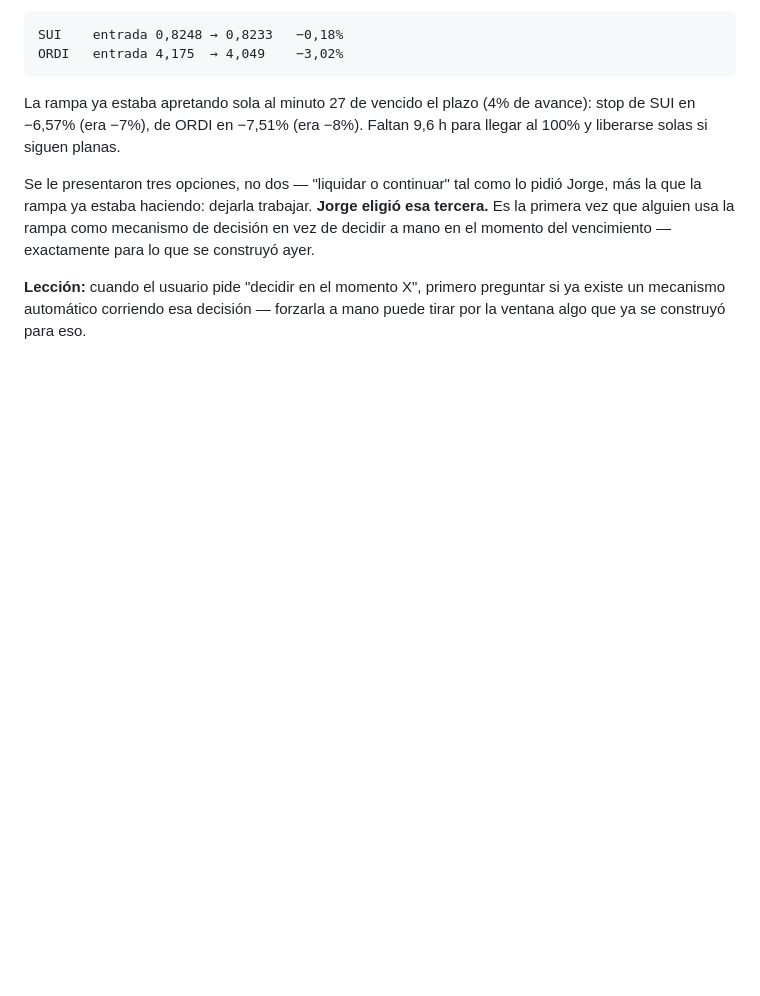
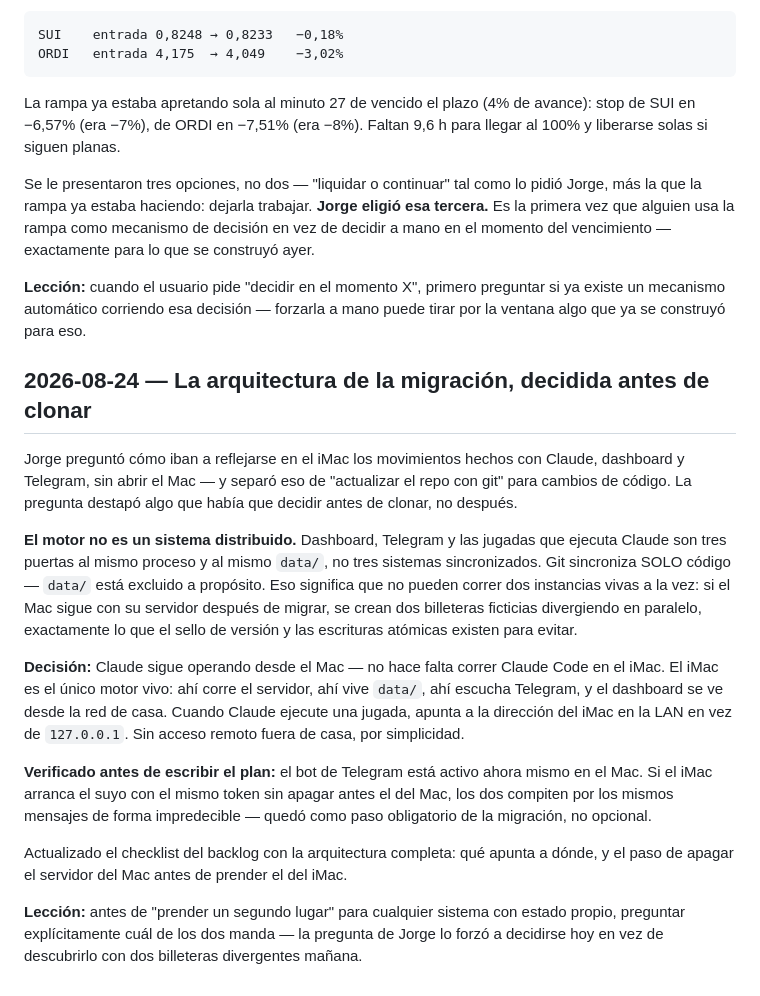
Before and after one commit to jrg-guerra/Kripto-wallet-k, a Markdown page: BITACORA.md, the part around the change. GitHub-like rendering; blank space fills up the shorter version.

```diff
--- a/BITACORA.md
+++ b/BITACORA.md
@@ -3118,3 +3118,34 @@ mecanismo de decisión en vez de decidir a mano en el momento del vencimiento
 exactamente para lo que se construyó ayer.
 
 **Lección:** cuando el usuario pide "decidir en el momento X", primero preguntar si ya existe un mecanismo automático corriendo esa decisión — forzarla a mano puede tirar por la ventana algo que ya se construyó para eso.
+
+## 2026-08-24 — La arquitectura de la migración, decidida antes de clonar
+
+Jorge preguntó cómo iban a reflejarse en el iMac los movimientos hechos con
+Claude, dashboard y Telegram, sin abrir el Mac — y separó eso de "actualizar el
+repo con git" para cambios de código. La pregunta destapó algo que había que
+decidir antes de clonar, no después.
+
+**El motor no es un sistema distribuido.** Dashboard, Telegram y las jugadas que
+ejecuta Claude son tres puertas al mismo proceso y al mismo `data/`, no tres
+sistemas sincronizados. Git sincroniza SOLO código — `data/` está excluido a
+propósito. Eso significa que no pueden correr dos instancias vivas a la vez: si
+el Mac sigue con su servidor después de migrar, se crean dos billeteras
+ficticias divergiendo en paralelo, exactamente lo que el sello de versión y las
+escrituras atómicas existen para evitar.
+
+**Decisión:** Claude sigue operando desde el Mac — no hace falta correr Claude
+Code en el iMac. El iMac es el único motor vivo: ahí corre el servidor, ahí
+vive `data/`, ahí escucha Telegram, y el dashboard se ve desde la red de casa.
+Cuando Claude ejecute una jugada, apunta a la dirección del iMac en la LAN en
+vez de `127.0.0.1`. Sin acceso remoto fuera de casa, por simplicidad.
+
+**Verificado antes de escribir el plan:** el bot de Telegram está activo ahora
+mismo en el Mac. Si el iMac arranca el suyo con el mismo token sin apagar antes
+el del Mac, los dos compiten por los mismos mensajes de forma impredecible —
+quedó como paso obligatorio de la migración, no opcional.
+
+Actualizado el checklist del backlog con la arquitectura completa: qué apunta a
+dónde, y el paso de apagar el servidor del Mac antes de prender el del iMac.
+
+**Lección:** antes de "prender un segundo lugar" para cualquier sistema con estado propio, preguntar explícitamente cuál de los dos manda — la pregunta de Jorge lo forzó a decidirse hoy en vez de descubrirlo con dos billeteras divergentes mañana.
```
Also changed, not shown: BACKLOG.md (+60 -20 lines).
